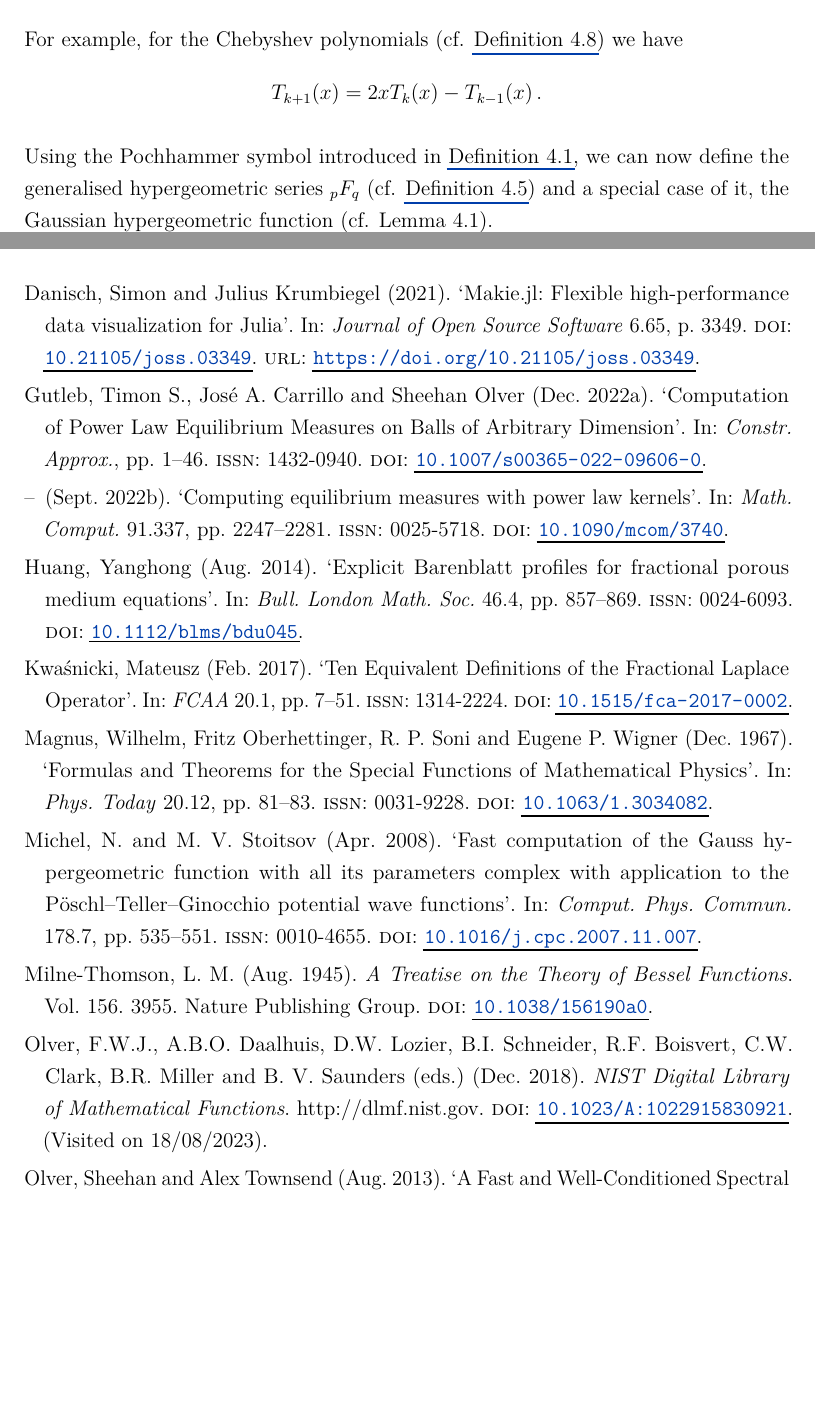
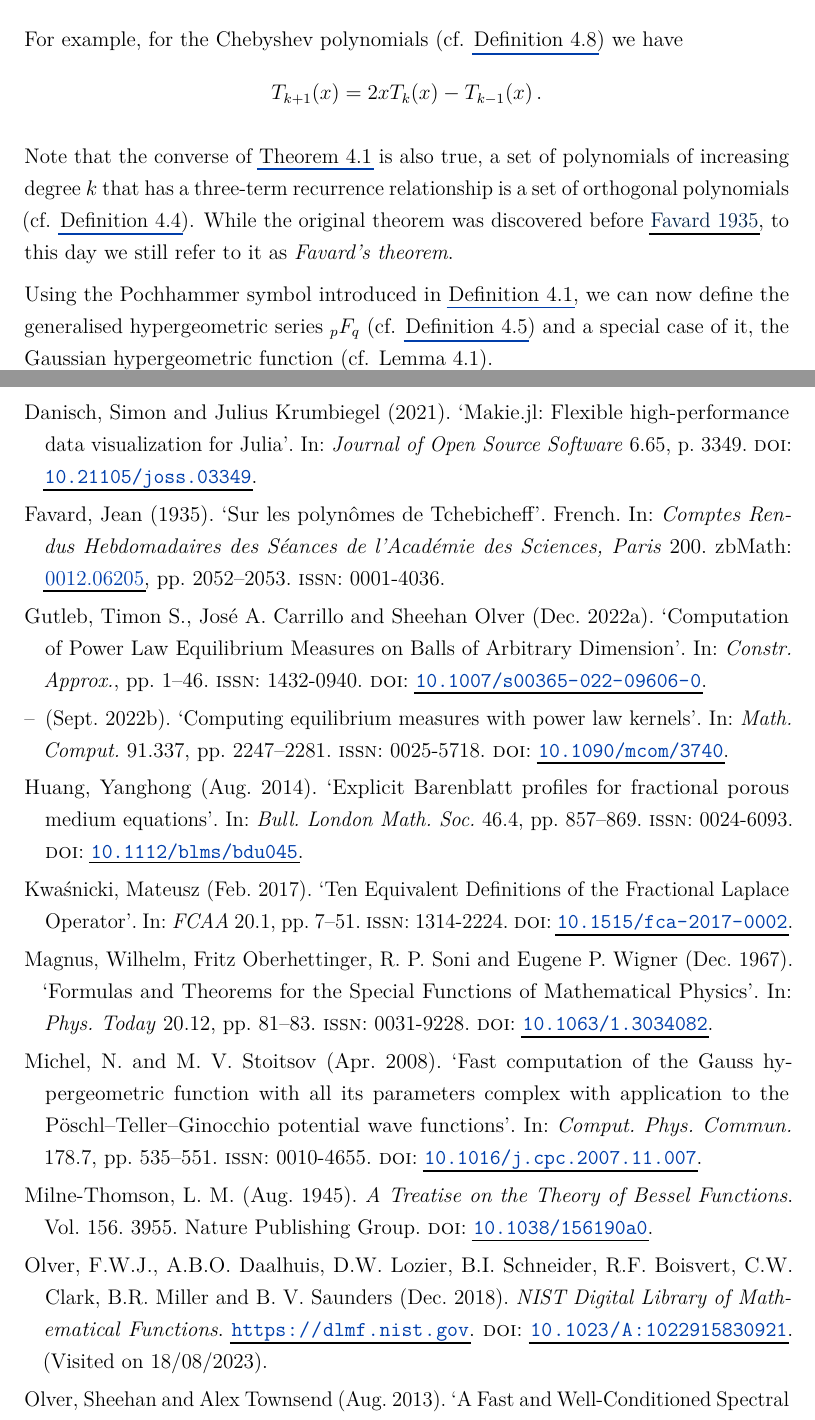
Before and after one commit to MrP01/Dissertation, a LaTeX thesis (thesis/thesis.tex, which reads literature/sources.bib, thesis/chapters/bits/three-term-recurrence-relationship.tex): two parts of pages 23 and 52 of 56 before the commit and two parts of pages 23 and 53 of 57 after it, joined at a grey line, cut so that both start at the same text, the shorter picture padded with empty space. The pictures show the PDF file thesis/thesis.pdf that the author committed with the source.

Commit message:
update references so all of them have a DOI, cite Favard

```diff
--- a/literature/sources.bib
+++ b/literature/sources.bib
@@ -131,9 +131,9 @@
 }
 
 @misc{2018-nist,
-	author     = {Olver, F.W.J. and Daalhuis, A.B.O. and Lozier, D.W. and Schneider, B.I. and Boisvert, R.F. and Clark, C.W. and Miller, B.R. and Saunders (eds.), B. V.},
+	author     = {Olver, F.W.J. and Daalhuis, A.B.O. and Lozier, D.W. and Schneider, B.I. and Boisvert, R.F. and Clark, C.W. and Miller, B.R. and Saunders, B. V.},
 	month      = dec,
-	note       = {http://dlmf.nist.gov},
+	note       = {\url{https://dlmf.nist.gov}},
 	shorttitle = {{NIST} {DigitalMath} {Lib}},
 	title      = {{NIST} {Digital} {Library} of {Mathematical} {Functions}},
 	urldate    = {2023-08-18},
@@ -196,12 +196,11 @@
 	pages     = {65--98},
 	year      = {2017},
 	publisher = {Society for Industrial and Applied Mathematics},
-	url       = {https://doi.org/10.1137/141000671}
+	doi       = {10.1137/141000671}
 }
 
 @article{2021-makie,
 	doi       = {10.21105/joss.03349},
-	url       = {https://doi.org/10.21105/joss.03349},
 	year      = {2021},
 	publisher = {The Open Journal},
 	volume    = {6},
@@ -430,0 +436,6 @@
+	volume   = {200},
+	pages    = {2052--2053},
+	year     = {1935},
+	language = {French},
+	note     = {zbMath: \href{https://zbmath.org/0012.06205}{0012.06205}}
+}
--- a/thesis/chapters/bits/three-term-recurrence-relationship.tex
+++ b/thesis/chapters/bits/three-term-recurrence-relationship.tex
@@ -28,6 +28,9 @@
 For example, for the Chebyshev polynomials (cf. \Cref{def:chebyshev-polynomials}) we have
 $$T_{k+1}(x) = 2x T_k(x) - T_{k-1}(x) \,.$$
 
+Note that the converse of \Cref{thm:three-term-recurrence-relationship} is also true, a set of polynomials of increasing degree $k$ that has a three-term recurrence relationship is a set of orthogonal polynomials (cf. \Cref{def:orthogonal-polynomials}).
+While the original theorem was discovered before \cite{1935-favard}, to this day we still refer to it as \textit{Favard's theorem}.
+
 % From HeatFun:
 % \begin{theorem}{Chebyshev recursion formula}{chebrecursion}
 %   The \chebyshev polyomials satisfy the three-term recurrence relation $$T_{k+1}(x) = 2x T_k(x) - T_{k-1}(x) \,.$$
```
Also changed, not shown: thesis/thesis.pdf, literature/sources.bib (10 more changed lines).
